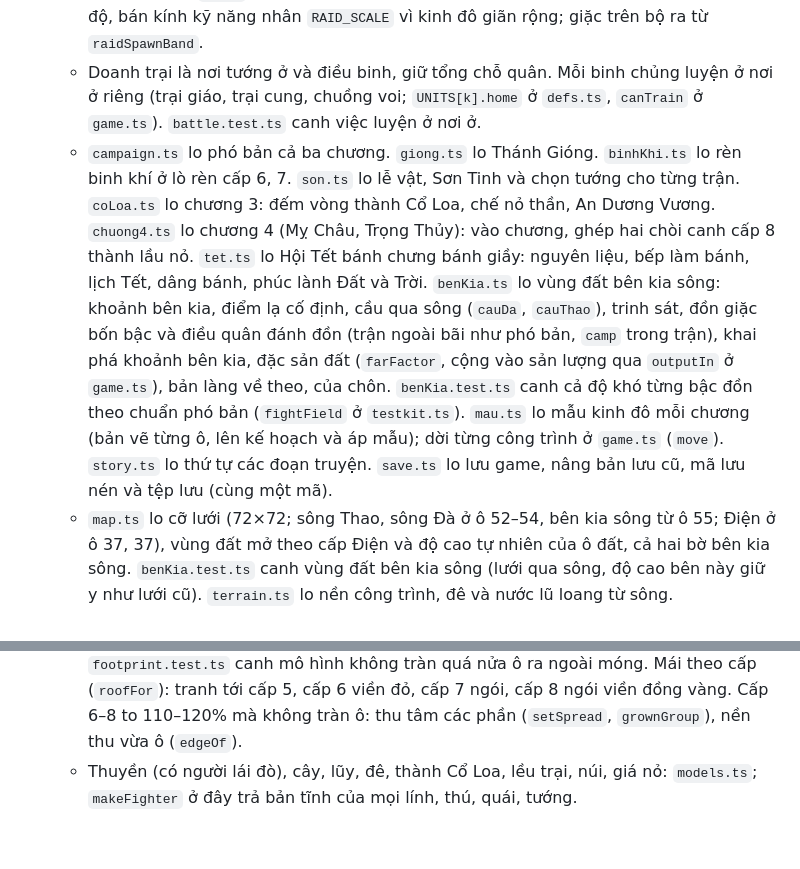
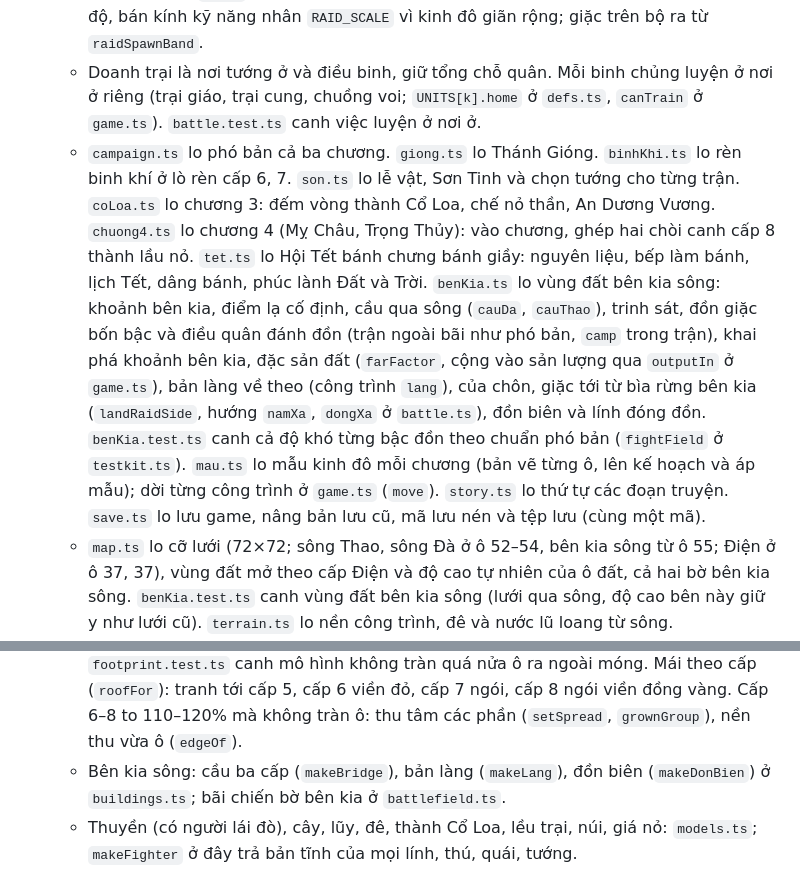
Before and after one commit to KINGIRIS1/Game-new, a Markdown page: CLAUDE.md, 2 parts joined by grey strips. Rendered like a GitHub page; blank space fills up the shorter version.

Commit message:
CLAUDE.md: ghi phần phòng thủ hai bờ và mô hình bên kia sông
Co-Authored-By: Claude Opus 5.5 <noreply@anthropic.com>
Claude-Session: https://claude.ai/code/session_01Wn2t7C6R8cJW8k5Khc91R3

```diff
--- a/CLAUDE.md
+++ b/CLAUDE.md
@@ -7,13 +7,14 @@ Game xây dựng chiến thuật chạy trên trình duyệt điện thoại (Ty
   - Con số cân bằng ở `defs.ts`. `balance.test.ts` canh nhịp tiến trình, kể cả lên Điện cấp 6, 7, 8 ở chương 2, 3, 4, bằng người chơi mô phỏng ở `moPhong.ts`. Cũng người chơi đó ghi sổ thu chi cho báo cáo kinh tế `kinhTe.ts` (`kinhTe.test.ts` canh sổ khớp với `game.ts`). `cap67.test.ts` canh cấp 6–7 và rèn binh khí. `cap8.test.ts` canh cấp 8 và lầu nỏ. `tet.test.ts` canh Hội Tết: cách bếp làm bánh, lịch Tết, phúc lành, nhịp làm đủ bánh theo cấp Điện. `sapxep.test.ts` canh dời công trình và ba mẫu kinh đô.
   - `battle.ts` mô phỏng trận: giữ kinh đô (`raid`, kể cả mùa lũ, đêm yêu tinh, quân Triệu) và ngoài bãi (`field`). Khi giữ kinh đô, quân và tướng ra từ doanh trại; tầm bắn, tốc độ, bán kính kỹ năng nhân `RAID_SCALE` vì kinh đô giãn rộng; giặc trên bộ ra từ `raidSpawnBand`.
   - Doanh trại là nơi tướng ở và điều binh, giữ tổng chỗ quân. Mỗi binh chủng luyện ở nơi ở riêng (trại giáo, trại cung, chuồng voi; `UNITS[k].home` ở `defs.ts`, `canTrain` ở `game.ts`). `battle.test.ts` canh việc luyện ở nơi ở.
-  - `campaign.ts` lo phó bản cả ba chương. `giong.ts` lo Thánh Gióng. `binhKhi.ts` lo rèn binh khí ở lò rèn cấp 6, 7. `son.ts` lo lễ vật, Sơn Tinh và chọn tướng cho từng trận. `coLoa.ts` lo chương 3: đếm vòng thành Cổ Loa, chế nỏ thần, An Dương Vương. `chuong4.ts` lo chương 4 (Mỵ Châu, Trọng Thủy): vào chương, ghép hai chòi canh cấp 8 thành lầu nỏ. `tet.ts` lo Hội Tết bánh chưng bánh giầy: nguyên liệu, bếp làm bánh, lịch Tết, dâng bánh, phúc lành Đất và Trời. `benKia.ts` lo vùng đất bên kia sông: khoảnh bên kia, điểm lạ cố định, cầu qua sông (`cauDa`, `cauThao`), trinh sát, đồn giặc bốn bậc và điều quân đánh đồn (trận ngoài bãi như phó bản, `camp` trong trận), khai phá khoảnh bên kia, đặc sản đất (`farFactor`, cộng vào sản lượng qua `outputIn` ở `game.ts`), bản làng về theo, của chôn. `benKia.test.ts` canh cả độ khó từng bậc đồn theo chuẩn phó bản (`fightField` ở `testkit.ts`). `mau.ts` lo mẫu kinh đô mỗi chương (bản vẽ từng ô, lên kế hoạch và áp mẫu); dời từng công trình ở `game.ts` (`move`). `story.ts` lo thứ tự các đoạn truyện. `save.ts` lo lưu game, nâng bản lưu cũ, mã lưu nén và tệp lưu (cùng một mã).
+  - `campaign.ts` lo phó bản cả ba chương. `giong.ts` lo Thánh Gióng. `binhKhi.ts` lo rèn binh khí ở lò rèn cấp 6, 7. `son.ts` lo lễ vật, Sơn Tinh và chọn tướng cho từng trận. `coLoa.ts` lo chương 3: đếm vòng thành Cổ Loa, chế nỏ thần, An Dương Vương. `chuong4.ts` lo chương 4 (Mỵ Châu, Trọng Thủy): vào chương, ghép hai chòi canh cấp 8 thành lầu nỏ. `tet.ts` lo Hội Tết bánh chưng bánh giầy: nguyên liệu, bếp làm bánh, lịch Tết, dâng bánh, phúc lành Đất và Trời. `benKia.ts` lo vùng đất bên kia sông: khoảnh bên kia, điểm lạ cố định, cầu qua sông (`cauDa`, `cauThao`), trinh sát, đồn giặc bốn bậc và điều quân đánh đồn (trận ngoài bãi như phó bản, `camp` trong trận), khai phá khoảnh bên kia, đặc sản đất (`farFactor`, cộng vào sản lượng qua `outputIn` ở `game.ts`), bản làng về theo (công trình `lang`), của chôn, giặc tới từ bìa rừng bên kia (`landRaidSide`, hướng `namXa`, `dongXa` ở `battle.ts`), đồn biên và lính đóng đồn. `benKia.test.ts` canh cả độ khó từng bậc đồn theo chuẩn phó bản (`fightField` ở `testkit.ts`). `mau.ts` lo mẫu kinh đô mỗi chương (bản vẽ từng ô, lên kế hoạch và áp mẫu); dời từng công trình ở `game.ts` (`move`). `story.ts` lo thứ tự các đoạn truyện. `save.ts` lo lưu game, nâng bản lưu cũ, mã lưu nén và tệp lưu (cùng một mã).
   - `map.ts` lo cỡ lưới (72×72; sông Thao, sông Đà ở ô 52–54, bên kia sông từ ô 55; Điện ở ô 37, 37), vùng đất mở theo cấp Điện và độ cao tự nhiên của ô đất, cả hai bờ bên kia sông. `benKia.test.ts` canh vùng đất bên kia sông (lưới qua sông, độ cao bên này giữ y như lưới cũ). `terrain.ts` lo nền công trình, đê và nước lũ loang từ sông.
   - Công trình nhiều ô có móng to hơn mô hình một ô mỗi chiều (kinh đô lớn). `findSpot` (`game.ts`) chọn chỗ dựng gần Điện, ưu tiên chỗ có viền trống. `xepLai.ts` nâng bản lưu kinh đô nhỏ (trước phiên bản 11) lên kinh đô lớn: dựng lại theo mẫu, hoàn của. `save.test.ts` canh việc này.
   - Test đặt công trình theo mốc ở `testmap.ts` (so với Điện, bìa vùng đất, bờ sông), không viết cứng số ô.
   - `campaign.test.ts`, `giong.test.ts`, `chuong2.test.ts` và `chuong3.test.ts` canh độ khó từng màn, từng mùa lũ, đêm yêu tinh và đợt quân Triệu. Màn chương 2, 3 đánh thử bằng `testkit.ts` theo chuẩn: người chơi thường (bấm chậm, không Đền) phải thắng.
 - `src/render/`: cảnh 3D phong cách "Nét Đông Sơn" (tô màu hoạt hình, viền mực, hoa văn trống đồng).
   - Công trình, mỗi loại một dáng và mỗi cấp một dáng (kể cả lầu nỏ và ba nơi ở của binh chủng): `buildings.ts`. Mô hình vẽ theo móng cũ; `footScale` phóng theo móng mới và chừa viền cỏ (World áp ở `makeBuilding`, người làm giữ cỡ người thật). `footprint.test.ts` canh mô hình không tràn quá nửa ô ra ngoài móng. Mái theo cấp (`roofFor`): tranh tới cấp 5, cấp 6 viền đỏ, cấp 7 ngói, cấp 8 ngói viền đồng vàng. Cấp 6–8 to 110–120% mà không tràn ô: thu tâm các phần (`setSpread`, `grownGroup`), nền thu vừa ô (`edgeOf`).
+  - Bên kia sông: cầu ba cấp (`makeBridge`), bản làng (`makeLang`), đồn biên (`makeDonBien`) ở `buildings.ts`; bãi chiến bờ bên kia ở `battlefield.ts`.
   - Thuyền (có người lái đò), cây, lũy, đê, thành Cổ Loa, lều trại, núi, giá nỏ: `models.ts`; `makeFighter` ở đây trả bản tĩnh của mọi lính, thú, quái, tướng.
   - Mọi nhân vật là nhân vật có khung xương dựng bằng code:
     - `rig.ts`: mỗi khối gắn cứng vào một xương, cả người vẫn là một SkinnedMesh mỗi chất liệu, viền mực chạy theo xương; `local()` vẽ đồ trong khung riêng; `bakeRig` ra bản tĩnh theo tư thế cho công trình. Mỗi nhân vật có xương giữ `userData.pose(act)` (`Act`: đứng, đi, đánh, ngã), `battleView.ts` gọi mỗi khung.
```
